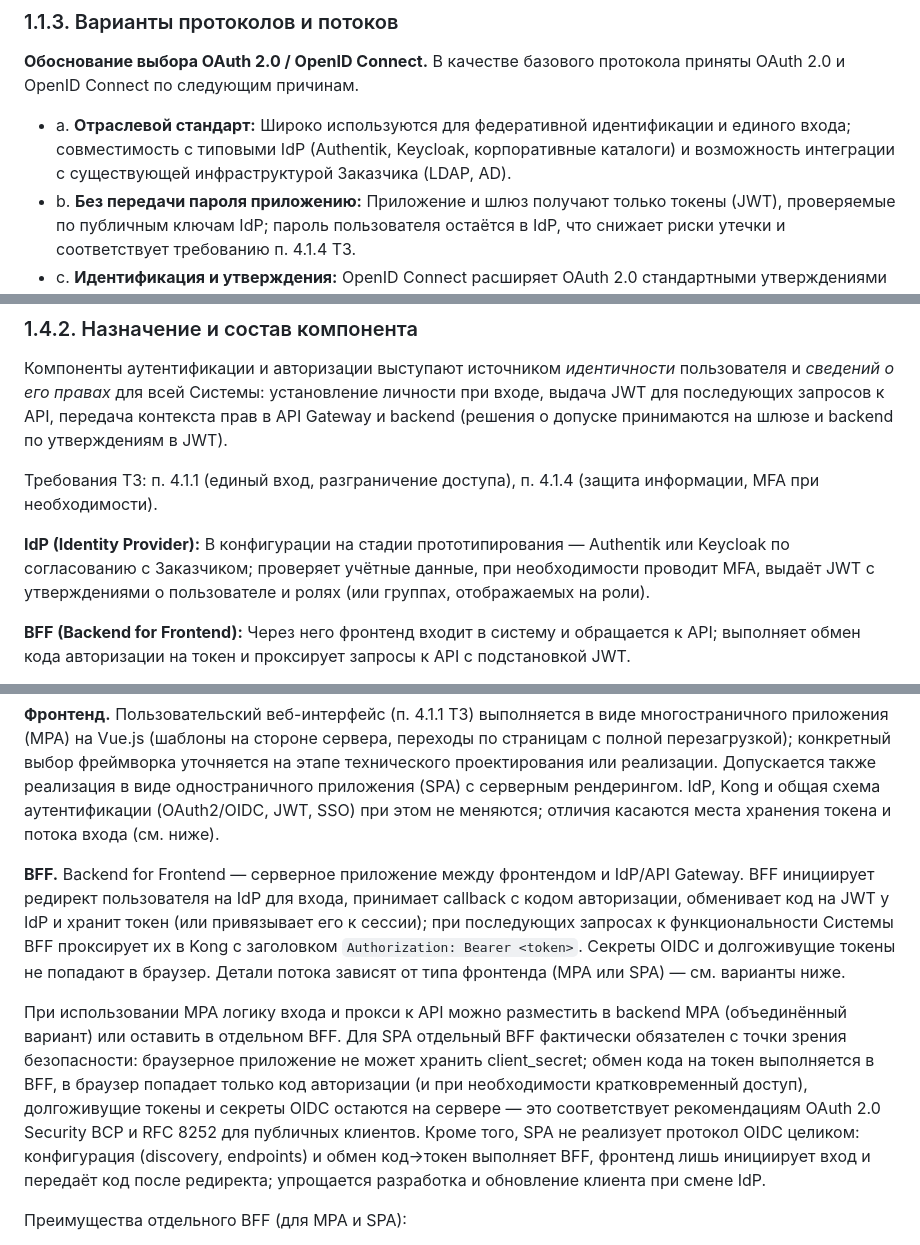
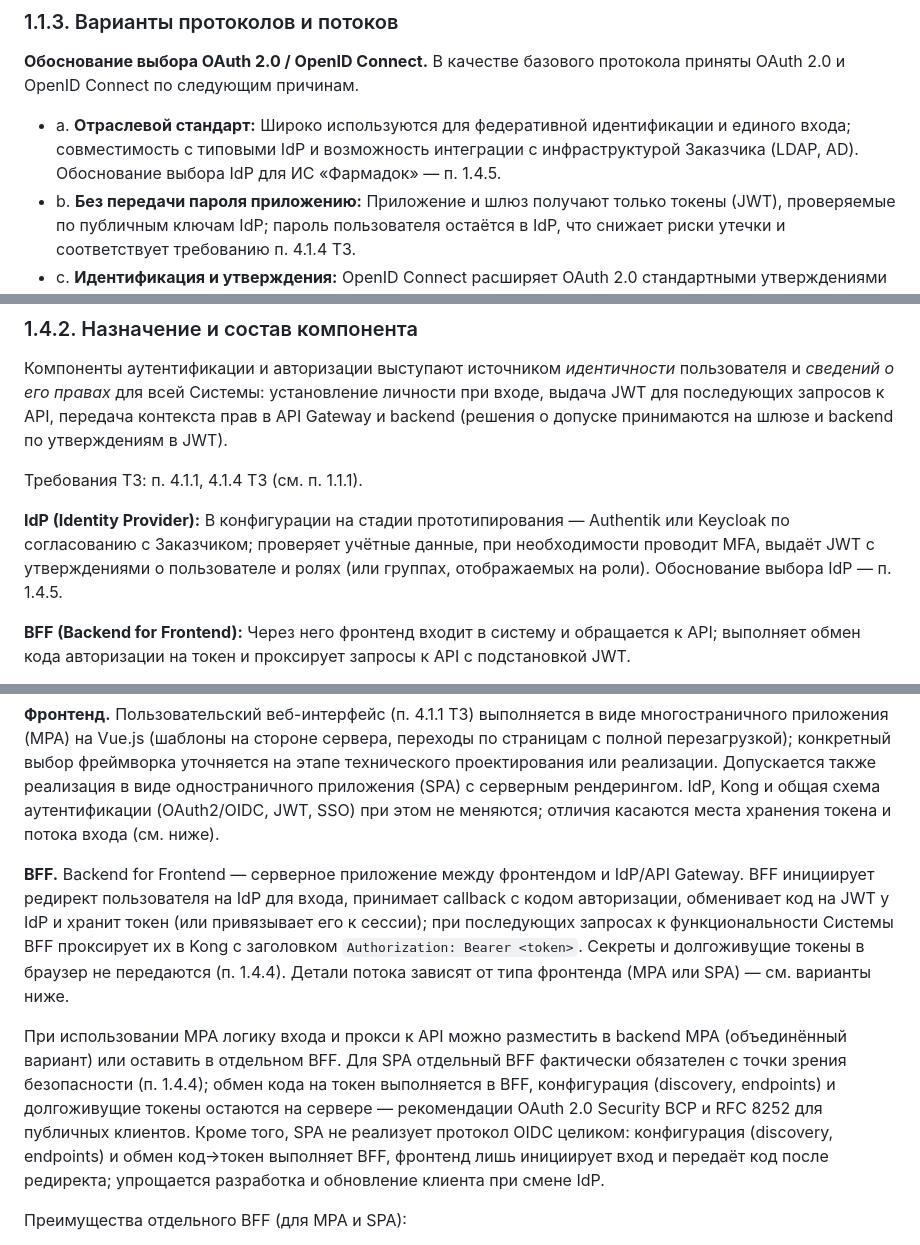
Before and after one commit to Trump68/infra, a Markdown page: TZ/1_1_subsystem_auth.md, 3 parts joined by grey strips. Rendered like a GitHub page.

```diff
--- a/TZ/1_1_subsystem_auth.md
+++ b/TZ/1_1_subsystem_auth.md
@@ -30,7 +30,7 @@
 **Обоснование выбора OAuth 2.0 / OpenID Connect.**
 В качестве базового протокола приняты OAuth 2.0 и OpenID Connect по следующим причинам.
 - a. **Отраслевой стандарт:**
-Широко используются для федеративной идентификации и единого входа; совместимость с типовыми IdP (Authentik, Keycloak, корпоративные каталоги) и возможность интеграции с существующей инфраструктурой Заказчика (LDAP, AD).
+Широко используются для федеративной идентификации и единого входа; совместимость с типовыми IdP и возможность интеграции с инфраструктурой Заказчика (LDAP, AD). Обоснование выбора IdP для ИС «Фармадок» — п. 1.4.5.
 - b. **Без передачи пароля приложению:**
 Приложение и шлюз получают только токены (JWT), проверяемые по публичным ключам IdP; пароль пользователя остаётся в IdP, что снижает риски утечки и соответствует требованию п. 4.1.4 ТЗ.
 - c. **Идентификация и утверждения:**
@@ -181,11 +199,11 @@ API Gateway выступает **единственной точкой вход
 
 Компоненты аутентификации и авторизации выступают источником *идентичности* пользователя и *сведений о его правах* для всей Системы: установление личности при входе, выдача JWT для последующих запросов к API, передача контекста прав в API Gateway и backend (решения о допуске принимаются на шлюзе и backend по утверждениям в JWT).
 
-Требования ТЗ: п. 4.1.1 (единый вход, разграничение доступа), п. 4.1.4 (защита информации, MFA при необходимости).
+Требования ТЗ: п. 4.1.1, 4.1.4 ТЗ (см. п. 1.1.1).
 
 
 **IdP (Identity Provider):**
-В конфигурации на стадии прототипирования — Authentik или Keycloak по согласованию с Заказчиком; проверяет учётные данные, при необходимости проводит MFA, выдаёт JWT с утверждениями о пользователе и ролях (или группах, отображаемых на роли).
+В конфигурации на стадии прототипирования — Authentik или Keycloak по согласованию с Заказчиком; проверяет учётные данные, при необходимости проводит MFA, выдаёт JWT с утверждениями о пользователе и ролях (или группах, отображаемых на роли). Обоснование выбора IdP — п. 1.4.5.
 
 **BFF (Backend for Frontend):**
 Через него фронтенд входит в систему и обращается к API; выполняет обмен кода авторизации на токен и проксирует запросы к API с подстановкой JWT.
@@ -248,9 +297,9 @@ API Gateway выступает **единственной точкой вход
 Допускается также реализация в виде одностраничного приложения (SPA) с серверным рендерингом. IdP, Kong и общая схема аутентификации (OAuth2/OIDC, JWT, SSO) при этом не меняются; отличия касаются места хранения токена и потока входа (см. ниже).
 
 **BFF.**
-Backend for Frontend — серверное приложение между фронтендом и IdP/API Gateway. BFF инициирует редирект пользователя на IdP для входа, принимает callback с кодом авторизации, обменивает код на JWT у IdP и хранит токен (или привязывает его к сессии); при последующих запросах к функциональности Системы BFF проксирует их в Kong с заголовком `Authorization: Bearer <token>`. Секреты OIDC и долгоживущие токены не попадают в браузер. Детали потока зависят от типа фронтенда (MPA или SPA) — см. варианты ниже.
+Backend for Frontend — серверное приложение между фронтендом и IdP/API Gateway. BFF инициирует редирект пользователя на IdP для входа, принимает callback с кодом авторизации, обменивает код на JWT у IdP и хранит токен (или привязывает его к сессии); при последующих запросах к функциональности Системы BFF проксирует их в Kong с заголовком `Authorization: Bearer <token>`. Секреты и долгоживущие токены в браузер не передаются (п. 1.4.4). Детали потока зависят от типа фронтенда (MPA или SPA) — см. варианты ниже.
 
-При использовании MPA логику входа и прокси к API можно разместить в backend MPA (объединённый вариант) или оставить в отдельном BFF. Для SPA отдельный BFF фактически обязателен с точки зрения безопасности: браузерное приложение не может хранить client_secret; обмен кода на токен выполняется в BFF, в браузер попадает только код авторизации (и при необходимости кратковременный доступ), долгоживущие токены и секреты OIDC остаются на сервере — это соответствует рекомендациям OAuth 2.0 Security BCP и RFC 8252 для публичных клиентов. Кроме того, SPA не реализует протокол OIDC целиком: конфигурация (discovery, endpoints) и обмен код→токен выполняет BFF, фронтенд лишь инициирует вход и передаёт код после редиректа; упрощается разработка и обновление клиента при смене IdP.
+При использовании MPA логику входа и прокси к API можно разместить в backend MPA (объединённый вариант) или оставить в отдельном BFF. Для SPA отдельный BFF фактически обязателен с точки зрения безопасности (п. 1.4.4); обмен кода на токен выполняется в BFF, конфигурация (discovery, endpoints) и долгоживущие токены остаются на сервере — рекомендации OAuth 2.0 Security BCP и RFC 8252 для публичных клиентов. Кроме того, SPA не реализует протокол OIDC целиком: конфигурация (discovery, endpoints) и обмен код→токен выполняет BFF, фронтенд лишь инициирует вход и передаёт код после редиректа; упрощается разработка и обновление клиента при смене IdP.
 
 Преимущества отдельного BFF (для MPA и SPA):
  - a. Разделение ответственности — backend MPA (или статика SPA) не содержит логики входа и вызовов Kong; смена IdP или параметров шлюза не затрагивает код фронтенда;
```
Also changed, not shown: other parts of TZ/1_1_subsystem_auth.md (+85 -26 lines).
